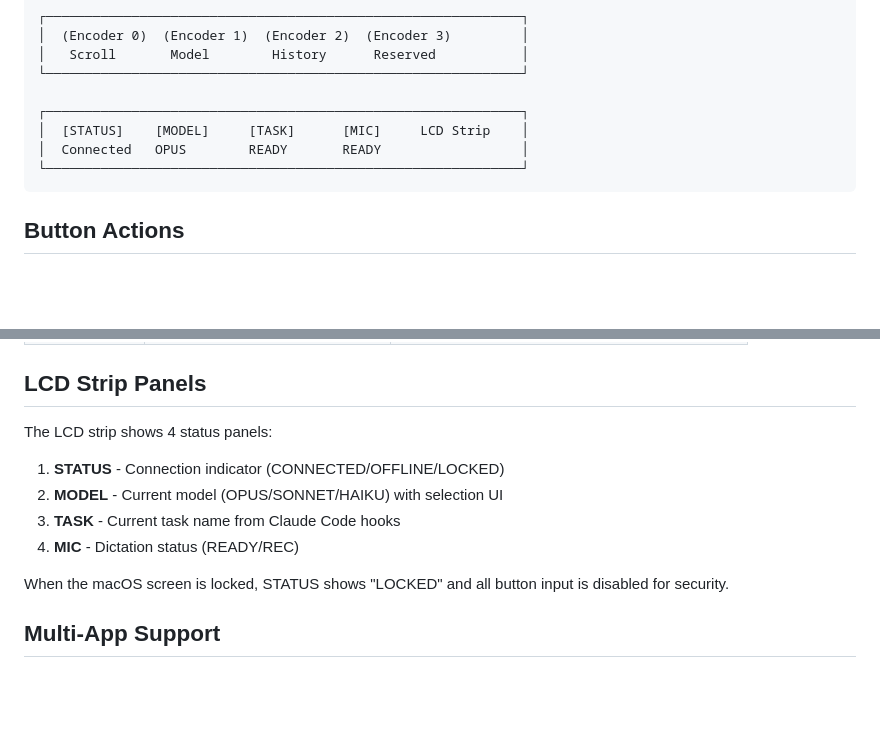
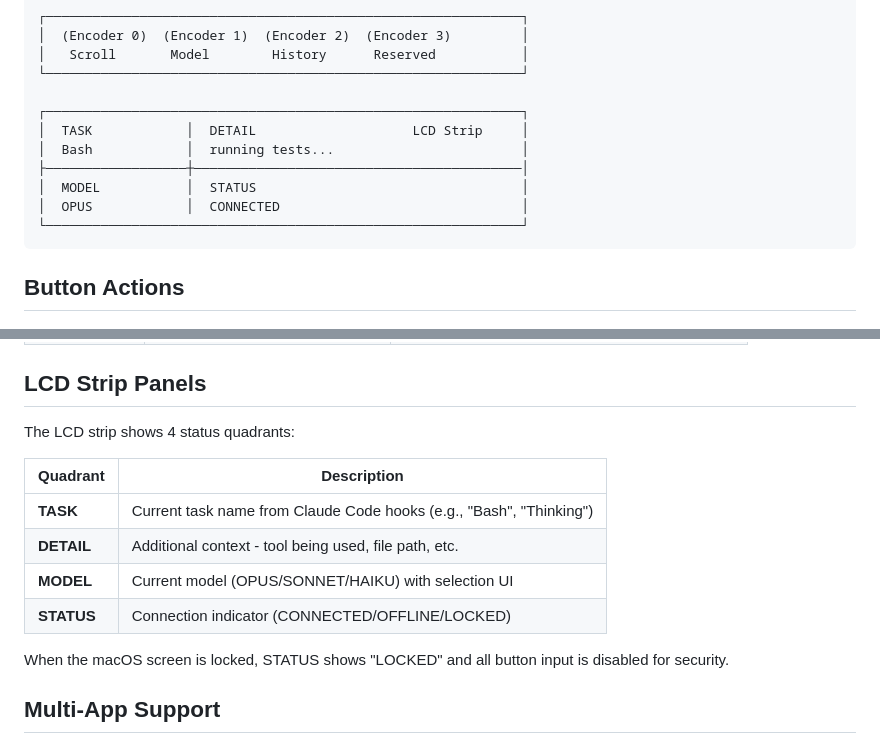
Before and after one commit to carlpayne/claude-deck, a Markdown page: README.md, 2 parts joined by grey strips. GitHub-like rendering; blank space fills up the shorter version.

````diff
--- a/README.md
+++ b/README.md
@@ -100,8 +102,11 @@ Claude Deck includes a built-in web server for configuring buttons and profiles.
 └─────────────────────────────────────────────────────────────┘
 
 ┌─────────────────────────────────────────────────────────────┐
-│  [STATUS]    [MODEL]     [TASK]      [MIC]     LCD Strip    │
-│  Connected   OPUS        READY       READY                  │
+│  TASK            │  DETAIL                    LCD Strip     │
+│  Bash            │  running tests...                        │
+├──────────────────┼──────────────────────────────────────────│
+│  MODEL           │  STATUS                                  │
+│  OPUS            │  CONNECTED                               │
 └─────────────────────────────────────────────────────────────┘
 ```
 
@@ -147,12 +152,14 @@ Claude Deck includes a built-in web server for configuring buttons and profiles.
 
 ## LCD Strip Panels
 
-The LCD strip shows 4 status panels:
+The LCD strip shows 4 status quadrants:
 
-1. **STATUS** - Connection indicator (CONNECTED/OFFLINE/LOCKED)
-2. **MODEL** - Current model (OPUS/SONNET/HAIKU) with selection UI
-3. **TASK** - Current task name from Claude Code hooks
-4. **MIC** - Dictation status (READY/REC)
+| Quadrant   | Description                                              |
+|------------|----------------------------------------------------------|
+| **TASK**   | Current task name from Claude Code hooks (e.g., "Bash", "Thinking") |
+| **DETAIL** | Additional context - tool being used, file path, etc.    |
+| **MODEL**  | Current model (OPUS/SONNET/HAIKU) with selection UI      |
+| **STATUS** | Connection indicator (CONNECTED/OFFLINE/LOCKED)          |
 
 When the macOS screen is locked, STATUS shows "LOCKED" and all button input is disabled for security.
 
````
Also changed, not shown: other parts of README.md (+3 -1 lines), img.jpeg (added), img.png (deleted), img_1.png, 12 other files.
